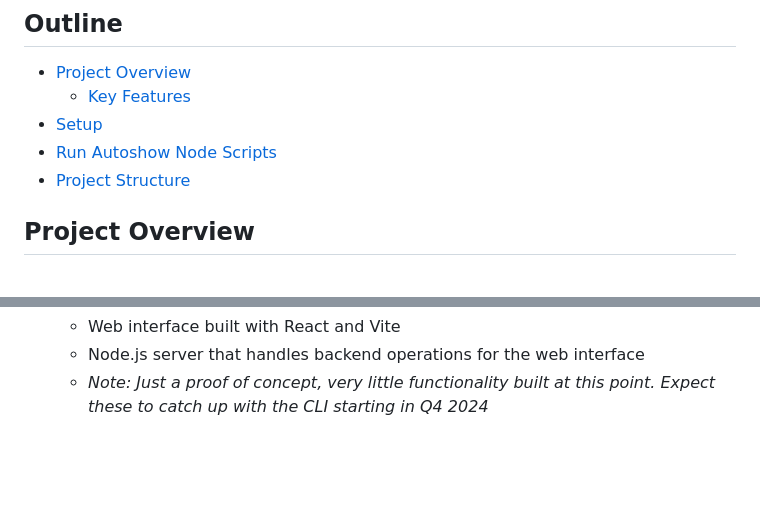
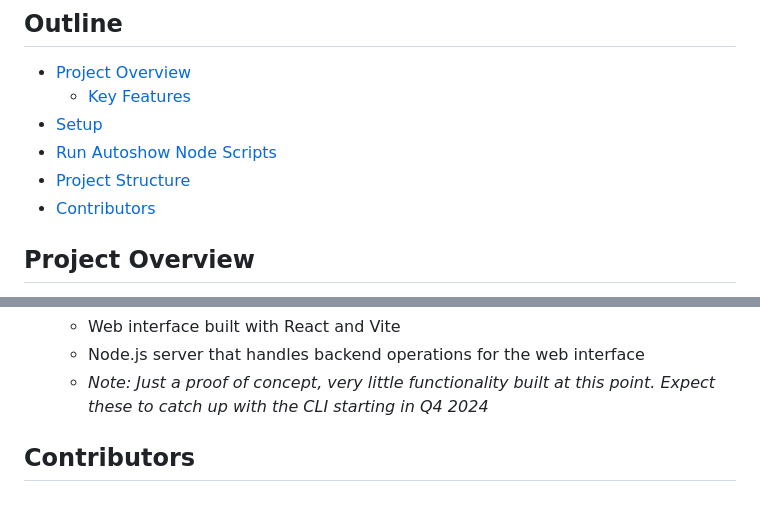
Before and after one commit to ajcwebdev/autoshow, a Markdown page: README.md, 2 parts joined by grey strips. GitHub-like rendering; blank space fills up the shorter version.

Commit message:
Add Contributors Section to README

```diff
--- a/README.md
+++ b/README.md
@@ -10,6 +10,7 @@
 - [Setup](#setup)
 - [Run Autoshow Node Scripts](#run-autoshow-node-scripts)
 - [Project Structure](#project-structure)
+- [Contributors](#contributors)
 
 ## Project Overview
 
@@ -139,3 +140,5 @@ Example commands for all available CLI options can be found in [`docs/examples.m
   - Web interface built with React and Vite
   - Node.js server that handles backend operations for the web interface
   - *Note: Just a proof of concept, very little functionality built at this point. Expect these to catch up with the CLI starting in Q4 2024*
+
+## Contributors
```
